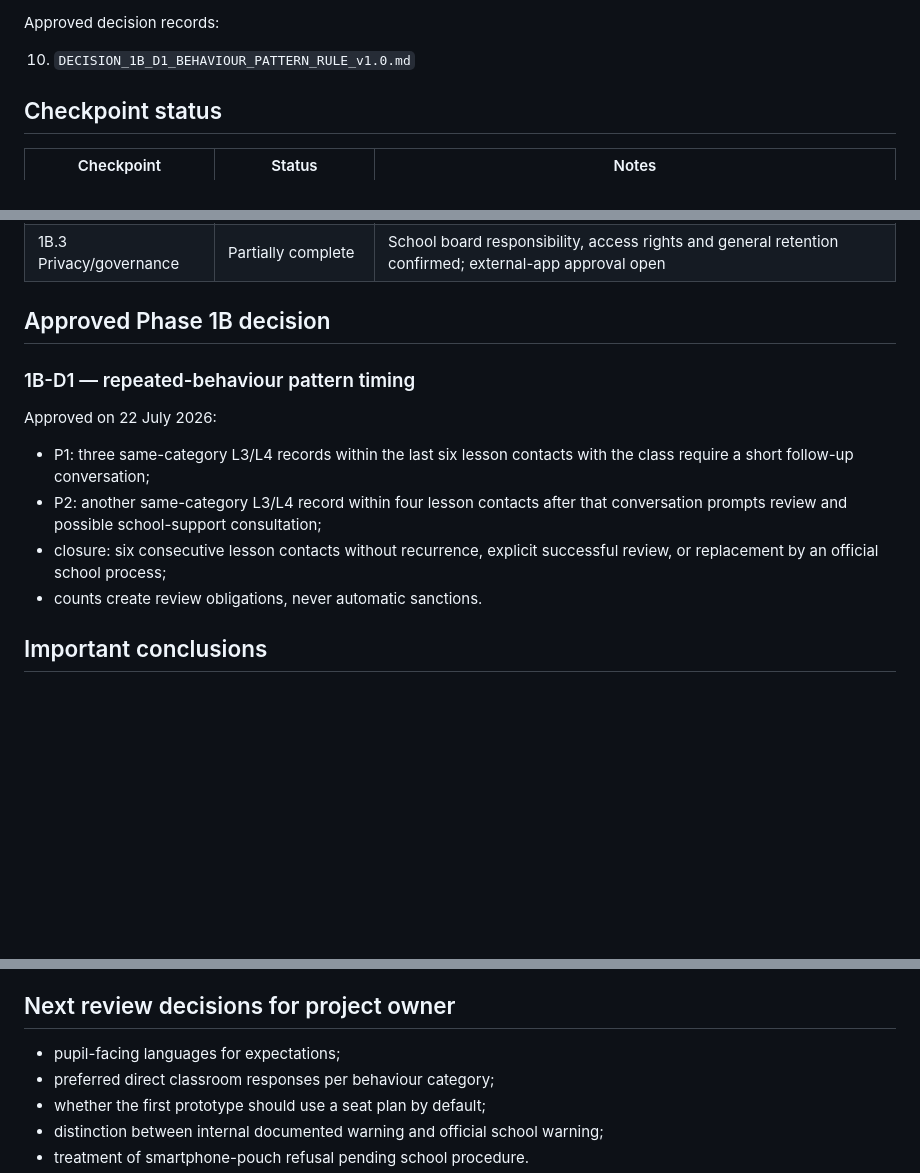
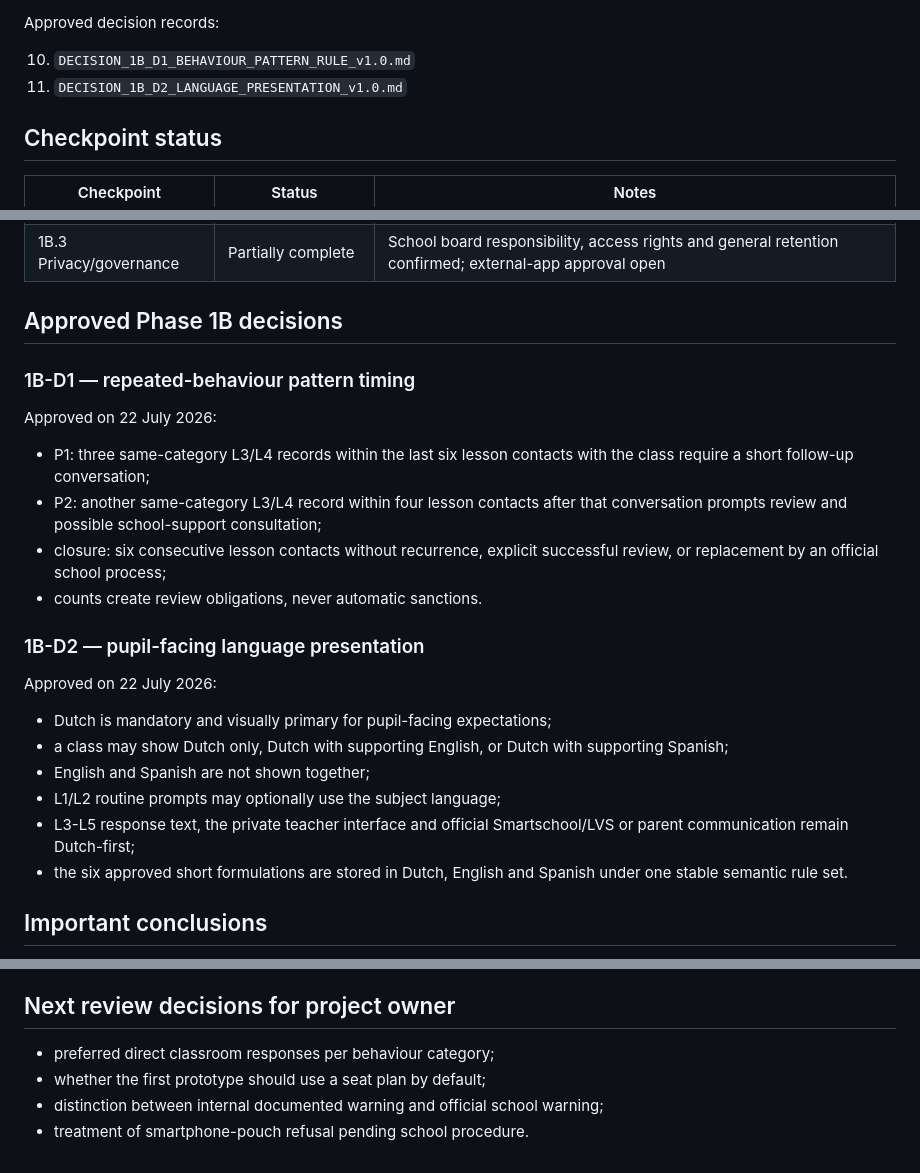
Before and after one commit to WimWuyts/klaskompas, a Markdown page: docs/00-project/PHASE_1B_PROGRESS_2026-07-22.md, 3 parts joined by grey strips. Rendered like a GitHub page; blank space fills up the shorter version.

Commit message:
docs: record approved Phase 1B-D2 language rule

```diff
--- a/docs/00-project/PHASE_1B_PROGRESS_2026-07-22.md
+++ b/docs/00-project/PHASE_1B_PROGRESS_2026-07-22.md
@@ -35,6 +35,7 @@ Additional product-design drafts:
 Approved decision records:
 
 10. `DECISION_1B_D1_BEHAVIOUR_PATTERN_RULE_v1.0.md`
+11. `DECISION_1B_D2_LANGUAGE_PRESENTATION_v1.0.md`
 
 ## Checkpoint status
 
@@ -45,7 +46,7 @@ Approved decision records:
 | 1B.2 Smartschool/LVS | Partially complete | Official platform role confirmed; technical roster/write access and field mapping open |
 | 1B.3 Privacy/governance | Partially complete | School board responsibility, access rights and general retention confirmed; external-app approval open |
 
-## Approved Phase 1B decision
+## Approved Phase 1B decisions
 
 ### 1B-D1 — repeated-behaviour pattern timing
 
@@ -55,6 +56,17 @@ Approved on 22 July 2026:
 - P2: another same-category L3/L4 record within four lesson contacts after that conversation prompts review and possible school-support consultation;
 - closure: six consecutive lesson contacts without recurrence, explicit successful review, or replacement by an official school process;
 - counts create review obligations, never automatic sanctions.
+
+### 1B-D2 — pupil-facing language presentation
+
+Approved on 22 July 2026:
+
+- Dutch is mandatory and visually primary for pupil-facing expectations;
+- a class may show Dutch only, Dutch with supporting English, or Dutch with supporting Spanish;
+- English and Spanish are not shown together;
+- L1/L2 routine prompts may optionally use the subject language;
+- L3-L5 response text, the private teacher interface and official Smartschool/LVS or parent communication remain Dutch-first;
+- the six approved short formulations are stored in Dutch, English and Spanish under one stable semantic rule set.
 
 ## Important conclusions
 
@@ -78,7 +90,6 @@ Approved on 22 July 2026:
 
 ## Next review decisions for project owner
 
-- pupil-facing languages for expectations;
 - preferred direct classroom responses per behaviour category;
 - whether the first prototype should use a seat plan by default;
 - distinction between internal documented warning and official school warning;
```
